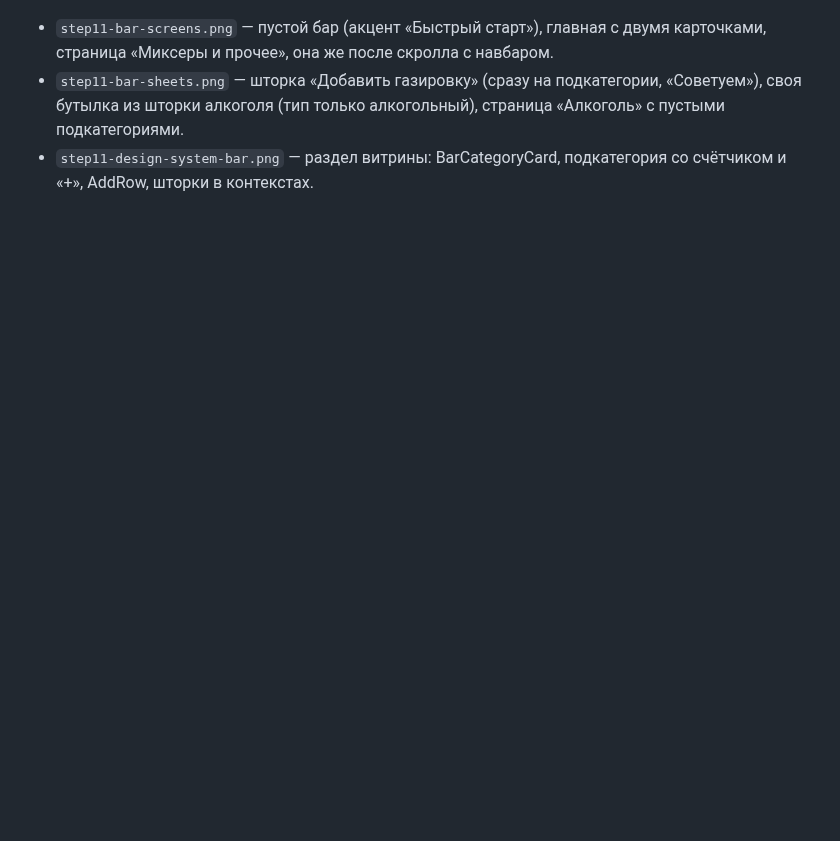
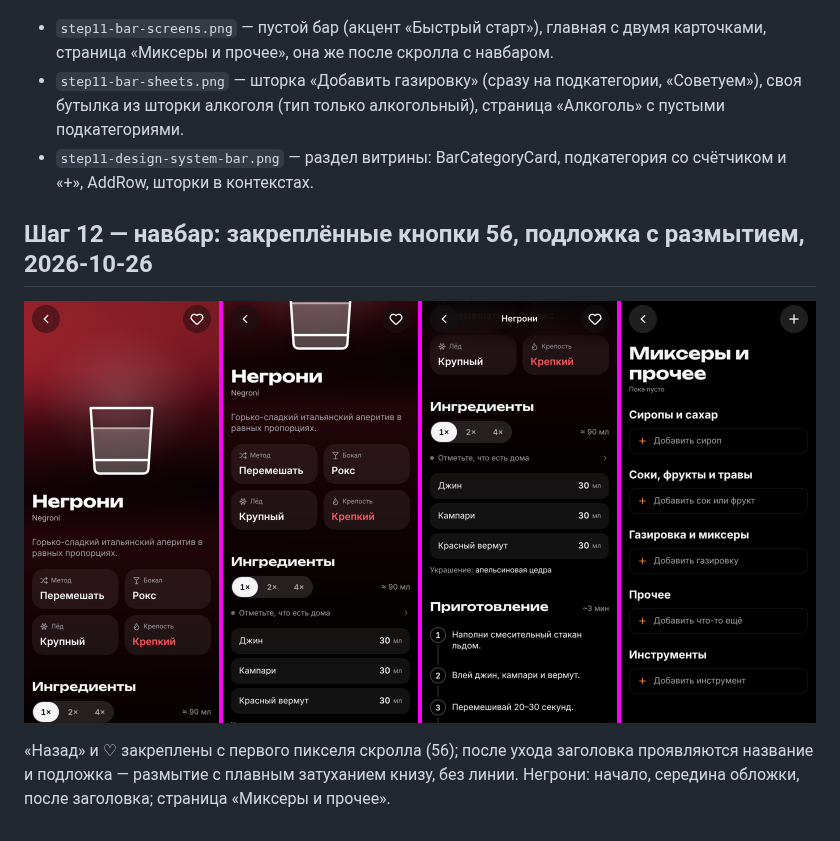
Before and after one commit to pirschuk/BAR, a Markdown page: docs/previews/README.md, the part around the change. GitHub-like rendering; pictures changed too: docs/previews/step12-navbar-pinned.png (added); blank space fills up the shorter version.

```diff
--- a/docs/previews/README.md
+++ b/docs/previews/README.md
@@ -178,3 +178,11 @@ Chick-fil-A (пустое избранное).
 - `step11-bar-screens.png` — пустой бар (акцент «Быстрый старт»), главная с двумя карточками, страница «Миксеры и прочее», она же после скролла с навбаром.
 - `step11-bar-sheets.png` — шторка «Добавить газировку» (сразу на подкатегории, «Советуем»), своя бутылка из шторки алкоголя (тип только алкогольный), страница «Алкоголь» с пустыми подкатегориями.
 - `step11-design-system-bar.png` — раздел витрины: BarCategoryCard, подкатегория со счётчиком и «+», AddRow, шторки в контекстах.
+
+## Шаг 12 — навбар: закреплённые кнопки 56, подложка с размытием, 2026-10-26
+
+![](step12-navbar-pinned.png)
+
+«Назад» и ♡ закреплены с первого пикселя скролла (56); после ухода заголовка проявляются название и
+подложка — размытие с плавным затуханием книзу, без линии. Негрони: начало, середина обложки, после
+заголовка; страница «Миксеры и прочее».
```
Also changed, not shown: 8 other files.
